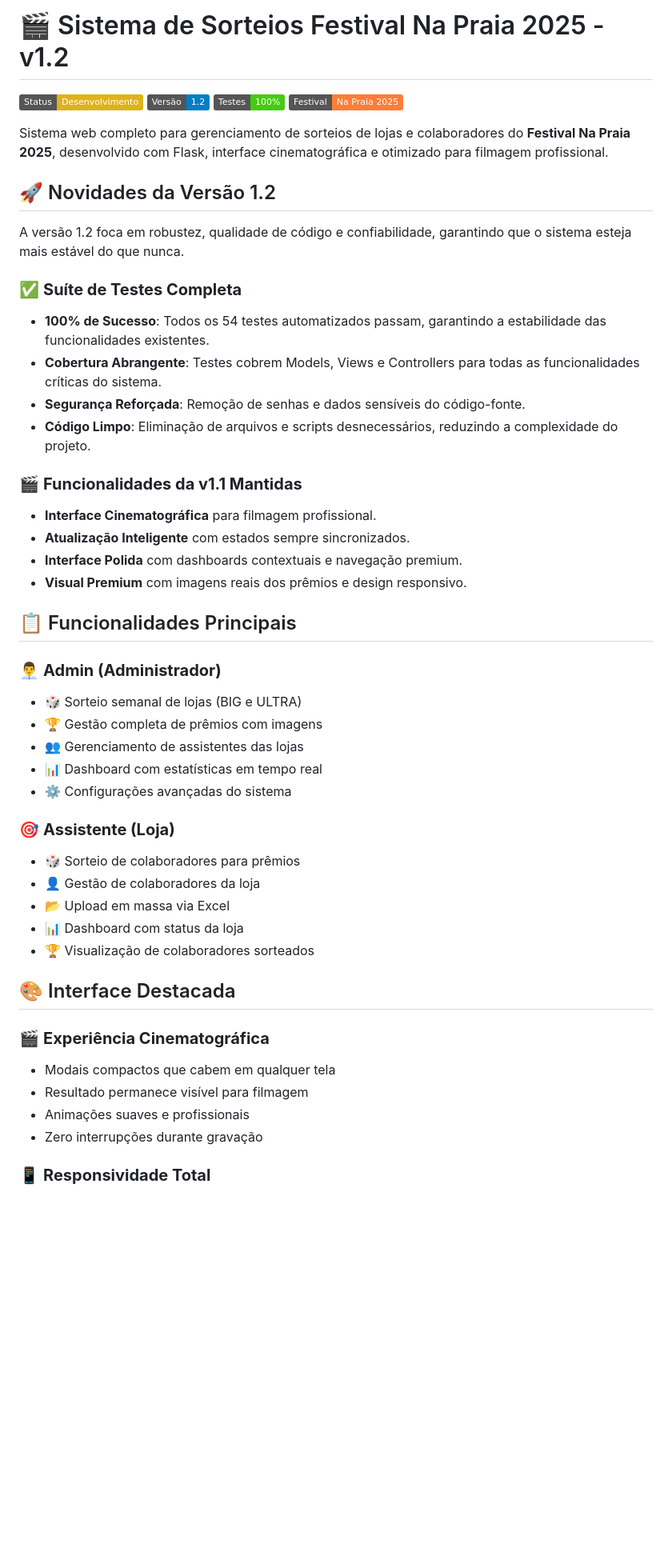
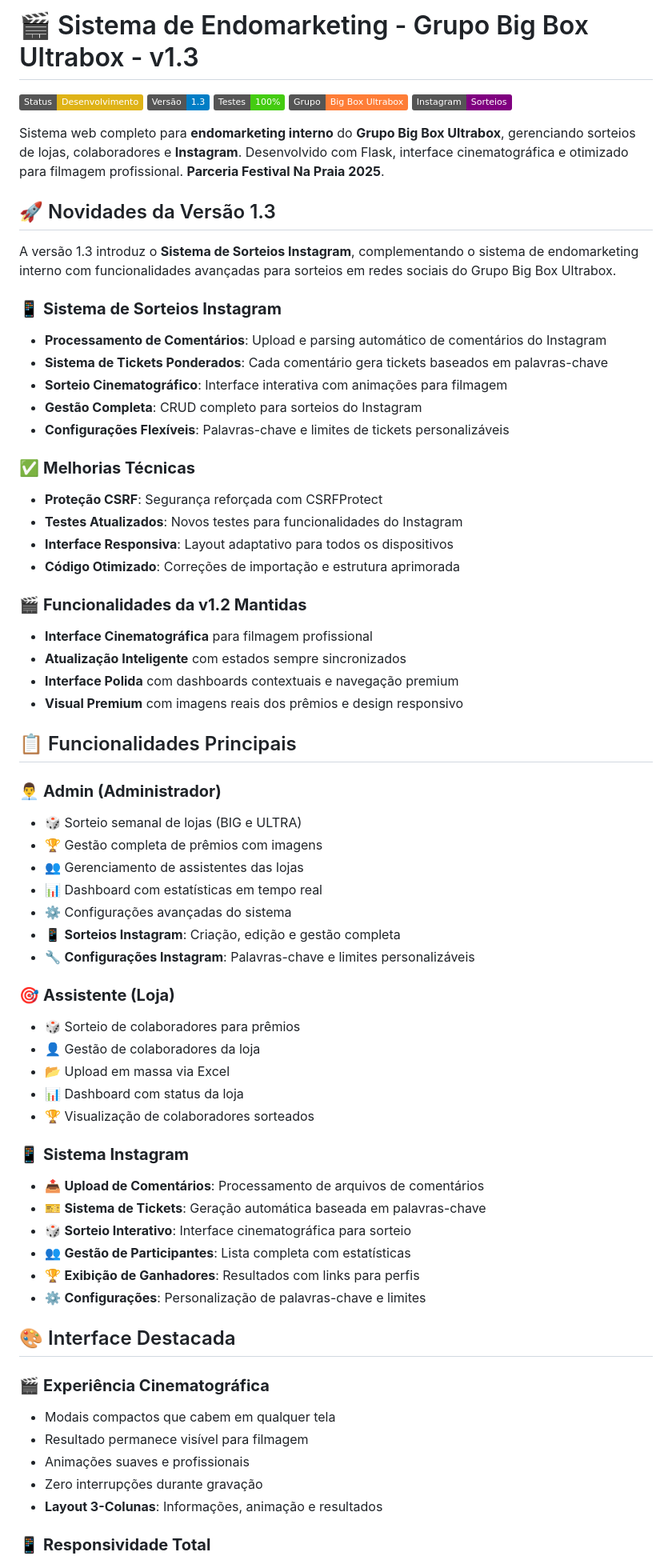
Before and after one commit to rodrigoantonioli/sorteio-bigbox, a Markdown page: README.md, the part around the change printed below. Shown: that part at 80% size. Rendered like a GitHub page; badges without logos; blank space fills up the shorter version.

Commit message:
docs: Atualiza README para v1.3 - Sistema de Endomarketing Grupo Big Box Ultrabox

```diff
--- a/README.md
+++ b/README.md
@@ -1,27 +1,35 @@
-# 🎬 Sistema de Sorteios Festival Na Praia 2025 - v1.2
+# 🎬 Sistema de Endomarketing - Grupo Big Box Ultrabox - v1.3
 
 ![Status](https://img.shields.io/badge/Status-Desenvolvimento-yellow)
-![Versão](https://img.shields.io/badge/Versão-1.2-blue)
+![Versão](https://img.shields.io/badge/Versão-1.3-blue)
 ![Testes](https://img.shields.io/badge/Testes-100%25-brightgreen)
-![Festival](https://img.shields.io/badge/Festival-Na%20Praia%202025-orange)
+![Grupo](https://img.shields.io/badge/Grupo-Big%20Box%20Ultrabox-orange)
+![Instagram](https://img.shields.io/badge/Instagram-Sorteios-purple)
 
-Sistema web completo para gerenciamento de sorteios de lojas e colaboradores do **Festival Na Praia 2025**, desenvolvido com Flask, interface cinematográfica e otimizado para filmagem profissional.
+Sistema web completo para **endomarketing interno** do **Grupo Big Box Ultrabox**, gerenciando sorteios de lojas, colaboradores e **Instagram**. Desenvolvido com Flask, interface cinematográfica e otimizado para filmagem profissional. **Parceria Festival Na Praia 2025**.
 
-## 🚀 Novidades da Versão 1.2
+## 🚀 Novidades da Versão 1.3
 
-A versão 1.2 foca em robustez, qualidade de código e confiabilidade, garantindo que o sistema esteja mais estável do que nunca.
+A versão 1.3 introduz o **Sistema de Sorteios Instagram**, complementando o sistema de endomarketing interno com funcionalidades avançadas para sorteios em redes sociais do Grupo Big Box Ultrabox.
 
-### ✅ **Suíte de Testes Completa**
-- **100% de Sucesso**: Todos os 54 testes automatizados passam, garantindo a estabilidade das funcionalidades existentes.
-- **Cobertura Abrangente**: Testes cobrem Models, Views e Controllers para todas as funcionalidades críticas do sistema.
-- **Segurança Reforçada**: Remoção de senhas e dados sensíveis do código-fonte.
-- **Código Limpo**: Eliminação de arquivos e scripts desnecessários, reduzindo a complexidade do projeto.
+### 📱 **Sistema de Sorteios Instagram**
+- **Processamento de Comentários**: Upload e parsing automático de comentários do Instagram
+- **Sistema de Tickets Ponderados**: Cada comentário gera tickets baseados em palavras-chave
+- **Sorteio Cinematográfico**: Interface interativa com animações para filmagem
+- **Gestão Completa**: CRUD completo para sorteios do Instagram
+- **Configurações Flexíveis**: Palavras-chave e limites de tickets personalizáveis
 
-### 🎬 **Funcionalidades da v1.1 Mantidas**
-- **Interface Cinematográfica** para filmagem profissional.
-- **Atualização Inteligente** com estados sempre sincronizados.
-- **Interface Polida** com dashboards contextuais e navegação premium.
-- **Visual Premium** com imagens reais dos prêmios e design responsivo.
+### ✅ **Melhorias Técnicas**
+- **Proteção CSRF**: Segurança reforçada com CSRFProtect
+- **Testes Atualizados**: Novos testes para funcionalidades do Instagram
+- **Interface Responsiva**: Layout adaptativo para todos os dispositivos
+- **Código Otimizado**: Correções de importação e estrutura aprimorada
+
+### 🎬 **Funcionalidades da v1.2 Mantidas**
+- **Interface Cinematográfica** para filmagem profissional
+- **Atualização Inteligente** com estados sempre sincronizados
+- **Interface Polida** com dashboards contextuais e navegação premium
+- **Visual Premium** com imagens reais dos prêmios e design responsivo
 
 ## 📋 Funcionalidades Principais
 
@@ -31,6 +39,8 @@ A versão 1.2 foca em robustez, qualidade de código e confiabilidade, garantind
 - 👥 Gerenciamento de assistentes das lojas
 - 📊 Dashboard com estatísticas em tempo real
 - ⚙️ Configurações avançadas do sistema
+- 📱 **Sorteios Instagram**: Criação, edição e gestão completa
+- 🔧 **Configurações Instagram**: Palavras-chave e limites personalizáveis
 
 ### 🎯 **Assistente (Loja)**
 - 🎲 Sorteio de colaboradores para prêmios
@@ -39,6 +49,14 @@ A versão 1.2 foca em robustez, qualidade de código e confiabilidade, garantind
 - 📊 Dashboard com status da loja
 - 🏆 Visualização de colaboradores sorteados
 
+### 📱 **Sistema Instagram**
+- 📤 **Upload de Comentários**: Processamento de arquivos de comentários
+- 🎫 **Sistema de Tickets**: Geração automática baseada em palavras-chave
+- 🎲 **Sorteio Interativo**: Interface cinematográfica para sorteio
+- 👥 **Gestão de Participantes**: Lista completa com estatísticas
+- 🏆 **Exibição de Ganhadores**: Resultados com links para perfis
+- ⚙️ **Configurações**: Personalização de palavras-chave e limites
+
 ## 🎨 Interface Destacada
 
 ### 🎬 **Experiência Cinematográfica**
@@ -46,6 +64,7 @@ A versão 1.2 foca em robustez, qualidade de código e confiabilidade, garantind
 - Resultado permanece visível para filmagem
 - Animações suaves e profissionais
 - Zero interrupções durante gravação
+- **Layout 3-Colunas**: Informações, animação e resultados
 
 ### 📱 **Responsividade Total**
 - Mobile: Layout single column otimizado
```
Also changed, not shown: other parts of README.md (+47 -4 lines).
